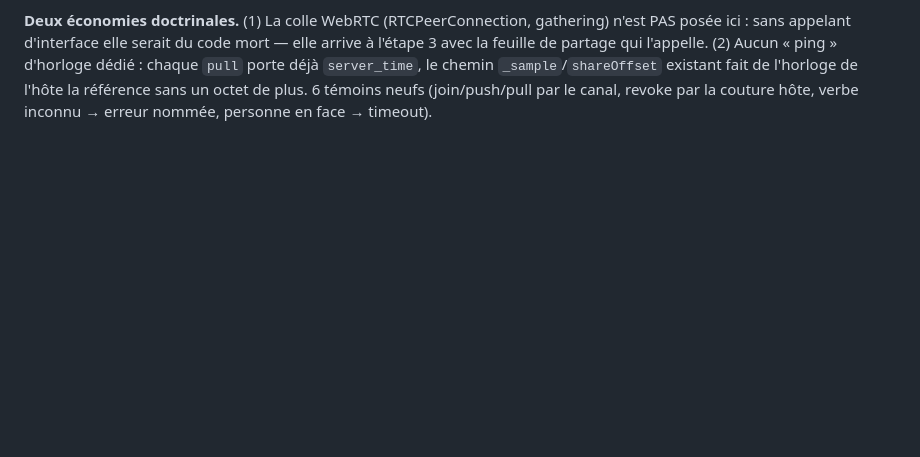
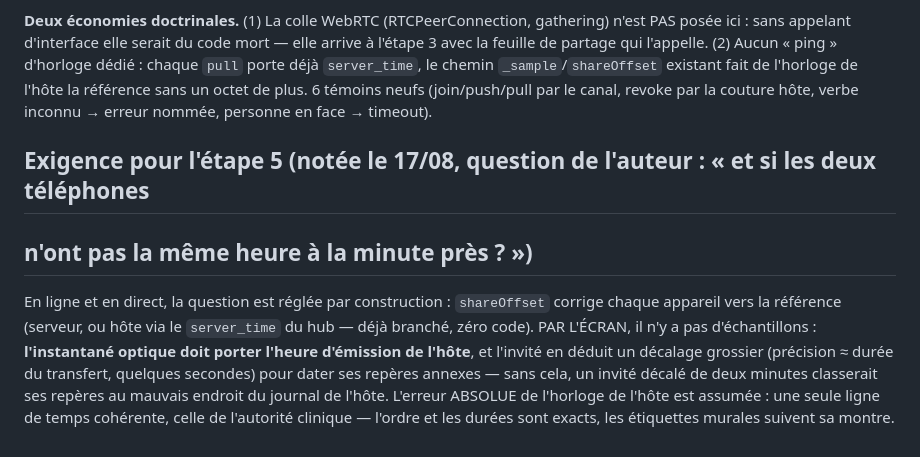
Before and after one commit to vgasque/aides-cognitives-checklist, a Markdown page: docs/decisions/lot-v5-14.md, the part around the change. Rendered like a GitHub page; blank space fills up the shorter version.

Commit message:
Lot v5.14 : exigence d'étape 5 — l'instantané optique porte l'heure d'émission de l'hôte (horloges décalées)
Co-Authored-By: Claude Fable 5 <noreply@anthropic.com>

```diff
--- a/docs/decisions/lot-v5-14.md
+++ b/docs/decisions/lot-v5-14.md
@@ -62,3 +62,15 @@ la feuille de partage qui l'appelle. (2) Aucun « ping » d'horloge dédié : ch
 déjà `server_time`, le chemin `_sample`/`shareOffset` existant fait de l'horloge de l'hôte la
 référence sans un octet de plus. 6 témoins neufs (join/push/pull par le canal, revoke par la
 couture hôte, verbe inconnu → erreur nommée, personne en face → timeout).
+
+## Exigence pour l'étape 5 (notée le 17/08, question de l'auteur : « et si les deux téléphones
+## n'ont pas la même heure à la minute près ? »)
+
+En ligne et en direct, la question est réglée par construction : `shareOffset` corrige chaque
+appareil vers la référence (serveur, ou hôte via le `server_time` du hub — déjà branché, zéro
+code). PAR L'ÉCRAN, il n'y a pas d'échantillons : **l'instantané optique doit porter l'heure
+d'émission de l'hôte**, et l'invité en déduit un décalage grossier (précision ≈ durée du
+transfert, quelques secondes) pour dater ses repères annexes — sans cela, un invité décalé de
+deux minutes classerait ses repères au mauvais endroit du journal de l'hôte. L'erreur ABSOLUE
+de l'horloge de l'hôte est assumée : une seule ligne de temps cohérente, celle de l'autorité
+clinique — l'ordre et les durées sont exacts, les étiquettes murales suivent sa montre.
```
